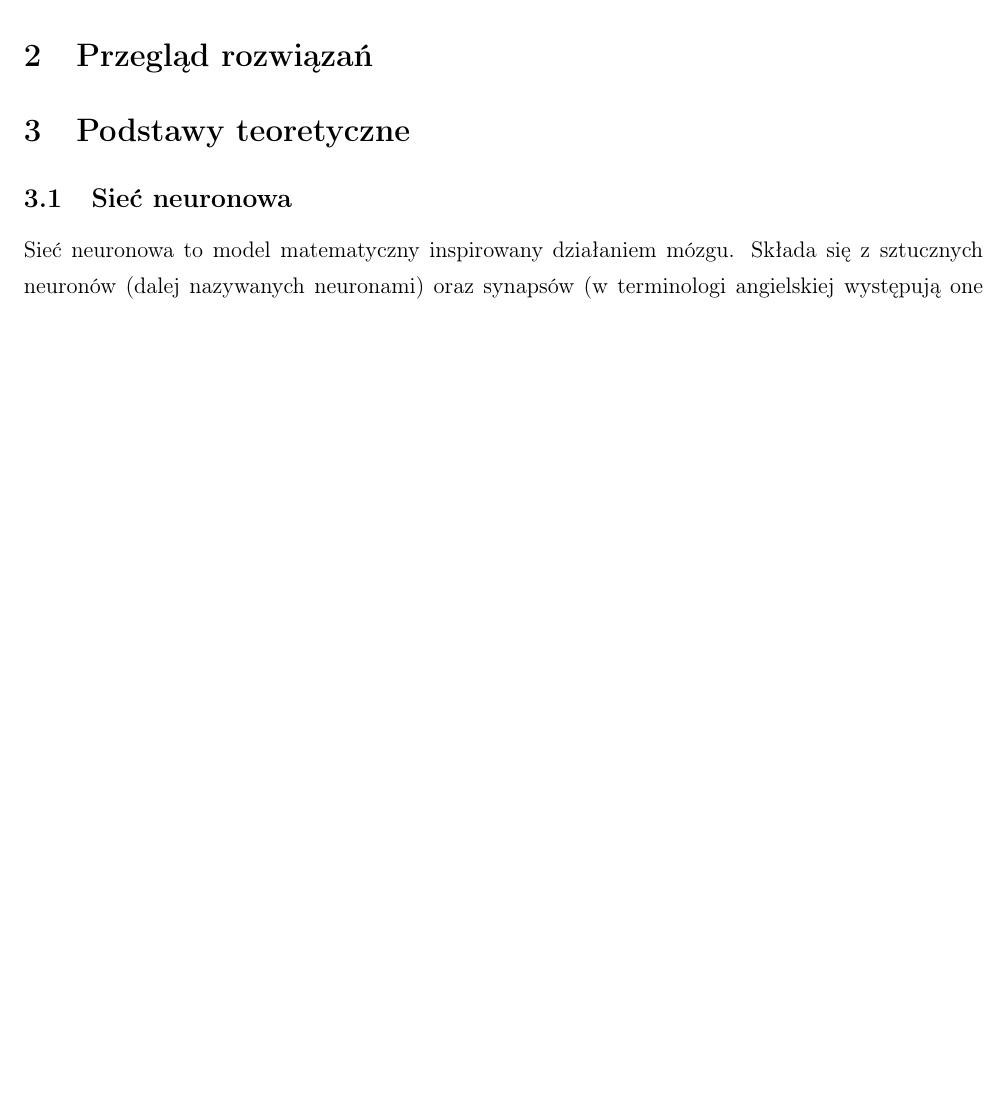
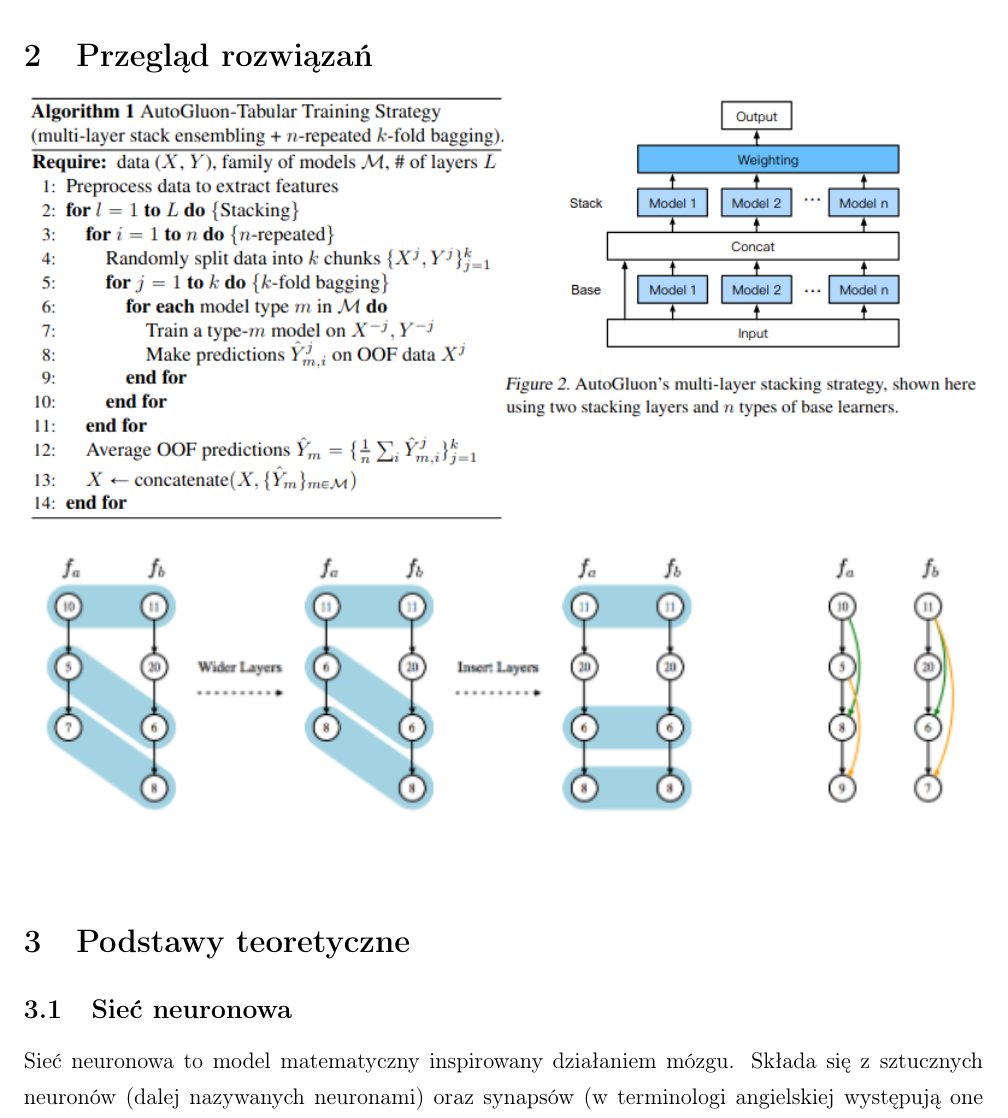
Before and after one commit to zlog7918/gaaml, a LaTeX paper (end/t.tex, which reads end/sections/02_prev_solutions_oryg.tex): part of page 5 of 9, cut so that both start at the same text, the shorter picture padded with empty space. Compiled offline with pdfLaTeX.

Commit message:
previous solutions section start

```diff
--- a/end/sections/02_prev_solutions_oryg.tex
+++ b/end/sections/02_prev_solutions_oryg.tex
@@ -1 +1,7 @@
 \section{Przegląd rozwiązań}
+% https://arxiv.org/abs/2003.06505
+% https://arxiv.org/pdf/2003.06505
+\includegraphics[width=\textwidth,clip]{sections/AutoGluon.png}
+% https://dl.acm.org/doi/10.1145/3292500.3330648
+% https://dl.acm.org/doi/epdf/10.1145/3292500.3330648
+\includegraphics[width=\textwidth,clip]{sections/AutoKeras.png}
```
Also changed, not shown: end/sections/AutoGluon.png (added), end/sections/AutoKeras.png (added).
